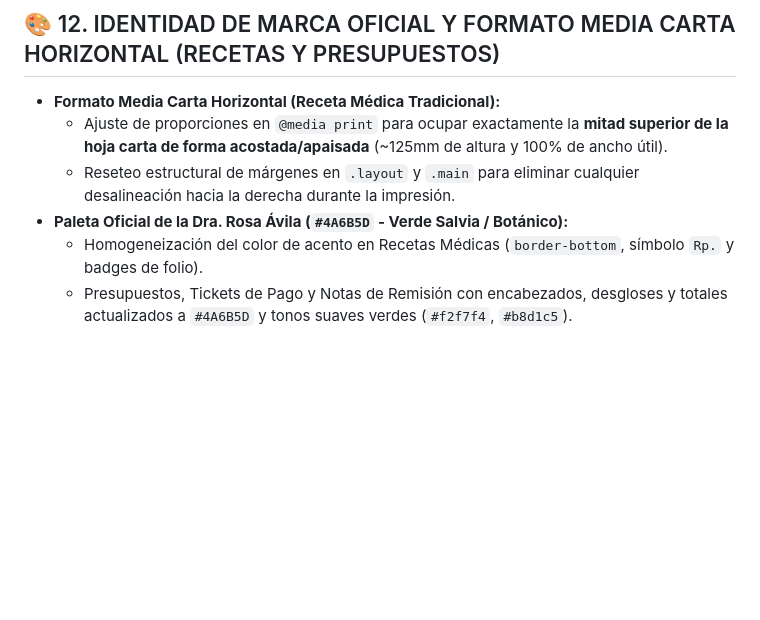
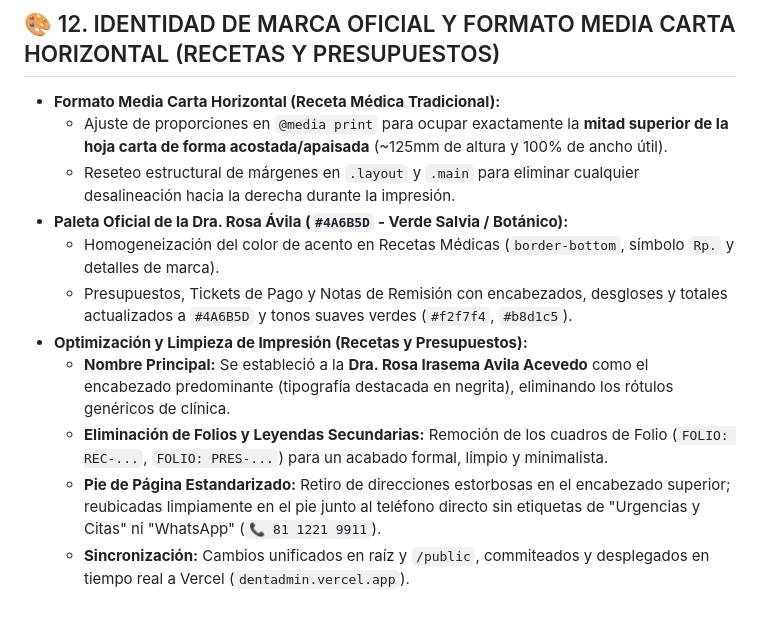
Before and after one commit to rodarteggc-png/dentadmin, a Markdown page: AGENTS.md, the part around the change. GitHub-like rendering; blank space fills up the shorter version.

Commit message:
docs: actualizar memoria a largo plazo AGENTS.md con mejoras de recetas y presupuestos

```diff
--- a/AGENTS.md
+++ b/AGENTS.md
@@ -163,5 +163,10 @@ Proveer una solución web en la nube para que clínicas y consultorios puedan ac
   - Ajuste de proporciones en `@media print` para ocupar exactamente la **mitad superior de la hoja carta de forma acostada/apaisada** (~125mm de altura y 100% de ancho útil).
   - Reseteo estructural de márgenes en `.layout` y `.main` para eliminar cualquier desalineación hacia la derecha durante la impresión.
 * **Paleta Oficial de la Dra. Rosa Ávila (`#4A6B5D` - Verde Salvia / Botánico):**
-  - Homogeneización del color de acento en Recetas Médicas (`border-bottom`, símbolo `Rp.` y badges de folio).
+  - Homogeneización del color de acento en Recetas Médicas (`border-bottom`, símbolo `Rp.` y detalles de marca).
   - Presupuestos, Tickets de Pago y Notas de Remisión con encabezados, desgloses y totales actualizados a `#4A6B5D` y tonos suaves verdes (`#f2f7f4`, `#b8d1c5`).
+* **Optimización y Limpieza de Impresión (Recetas y Presupuestos):**
+  - **Nombre Principal:** Se estableció a la **Dra. Rosa Irasema Avila Acevedo** como el encabezado predominante (tipografía destacada en negrita), eliminando los rótulos genéricos de clínica.
+  - **Eliminación de Folios y Leyendas Secundarias:** Remoción de los cuadros de Folio (`FOLIO: REC-...`, `FOLIO: PRES-...`) para un acabado formal, limpio y minimalista.
+  - **Pie de Página Estandarizado:** Retiro de direcciones estorbosas en el encabezado superior; reubicadas limpiamente en el pie junto al teléfono directo sin etiquetas de "Urgencias y Citas" ni "WhatsApp" (`📞 81 1221 9911`).
+  - **Sincronización:** Cambios unificados en raíz y `/public`, commiteados y desplegados en tiempo real a Vercel (`dentadmin.vercel.app`).
```
